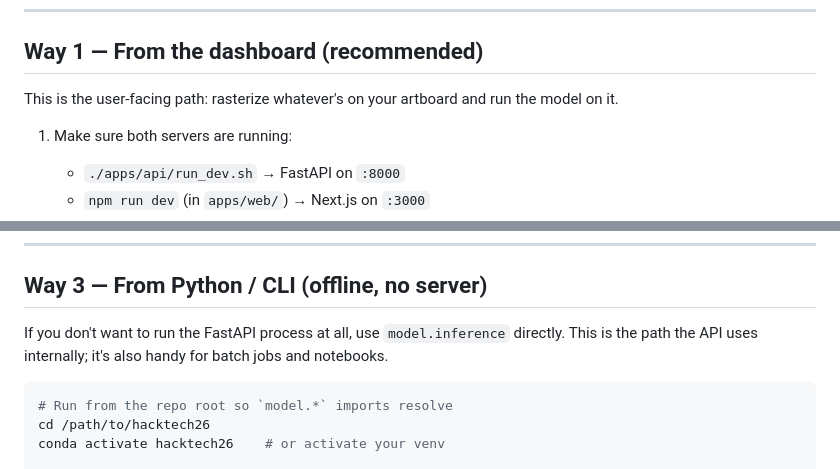
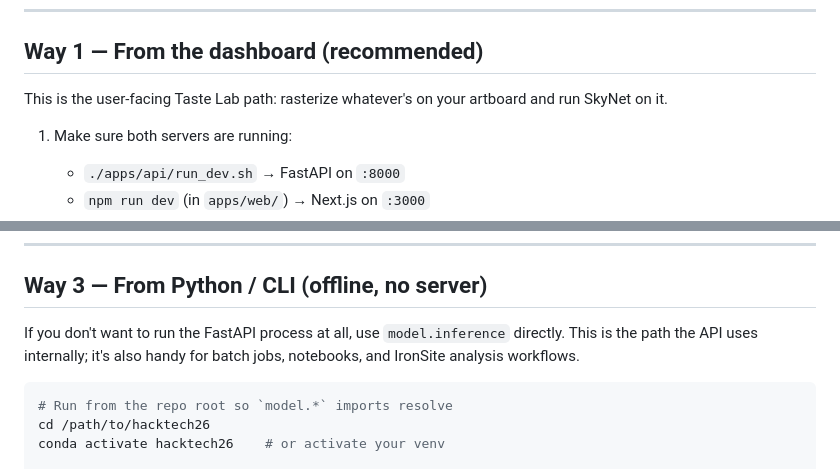
Before and after one commit to Lasereyepop/hacktech26, a Markdown page: README.md, 2 parts joined by grey strips. GitHub-like rendering.

````diff
--- a/README.md
+++ b/README.md
@@ -93,8 +144,8 @@ npm install --workspaces        # from the repo root
 
 ## Way 1 — From the dashboard (recommended)
 
-This is the user-facing path: rasterize whatever's on your artboard and run
-the model on it.
+This is the user-facing Taste Lab path: rasterize whatever's on your artboard
+and run SkyNet on it.
 
 1. Make sure both servers are running:
    - `./apps/api/run_dev.sh` → FastAPI on `:8000`
@@ -197,8 +271,8 @@ const data = await res.json();
 ## Way 3 — From Python / CLI (offline, no server)
 
 If you don't want to run the FastAPI process at all, use `model.inference`
-directly. This is the path the API uses internally; it's also handy for
-batch jobs and notebooks.
+directly. This is the path the API uses internally; it's also handy for batch
+jobs, notebooks, and IronSite analysis workflows.
 
 ```bash
 # Run from the repo root so `model.*` imports resolve
````
Also changed, not shown: other parts of README.md (+107 -31 lines).
